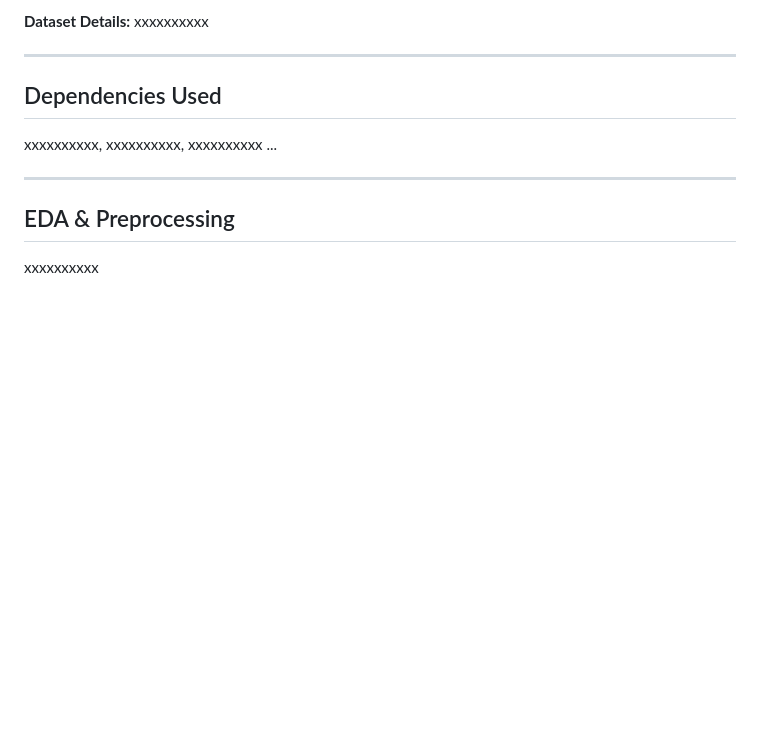
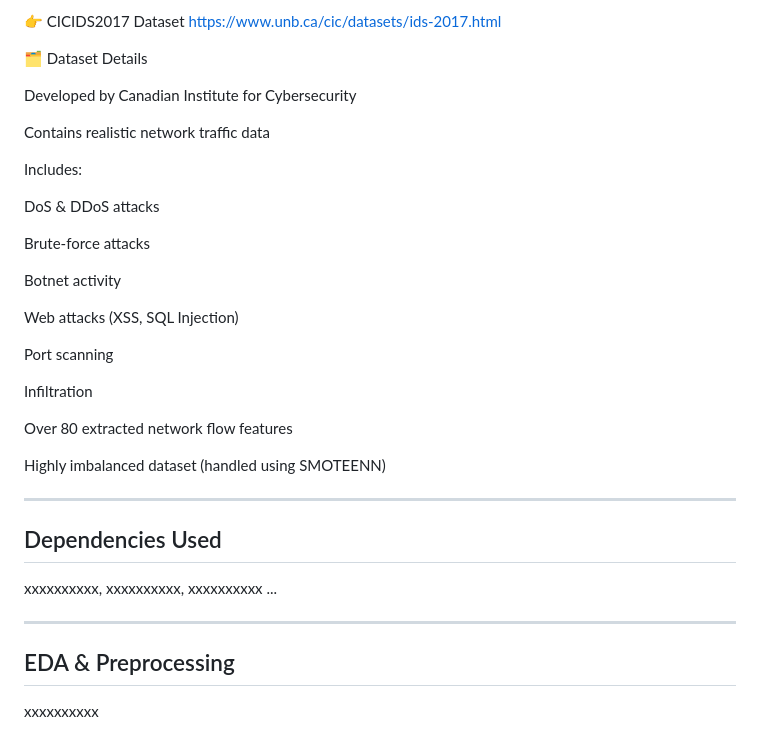
Before and after one commit to NEC-CSE-Projects-2022/DG2, a Markdown page: README.md, the part around one of its changes. Drawn GitHub-style; blank space fills up the shorter version.

```diff
--- a/README.md
+++ b/README.md
@@ -55,6 +71,30 @@ Give a simple explanation of:
 
-**Dataset Details:**
-xxxxxxxxxx
+👉 CICIDS2017 Dataset
+https://www.unb.ca/cic/datasets/ids-2017.html
+
+🗂 Dataset Details
+
+Developed by Canadian Institute for Cybersecurity
+
+Contains realistic network traffic data
+
+Includes:
+
+DoS & DDoS attacks
+
+Brute-force attacks
+
+Botnet activity
+
+Web attacks (XSS, SQL Injection)
+
+Port scanning
+
+Infiltration
+
+Over 80 extracted network flow features
+
+Highly imbalanced dataset (handled using SMOTEENN)
 
 ---
 
```
Also changed, not shown: other parts of README.md (+29 -13 lines).
